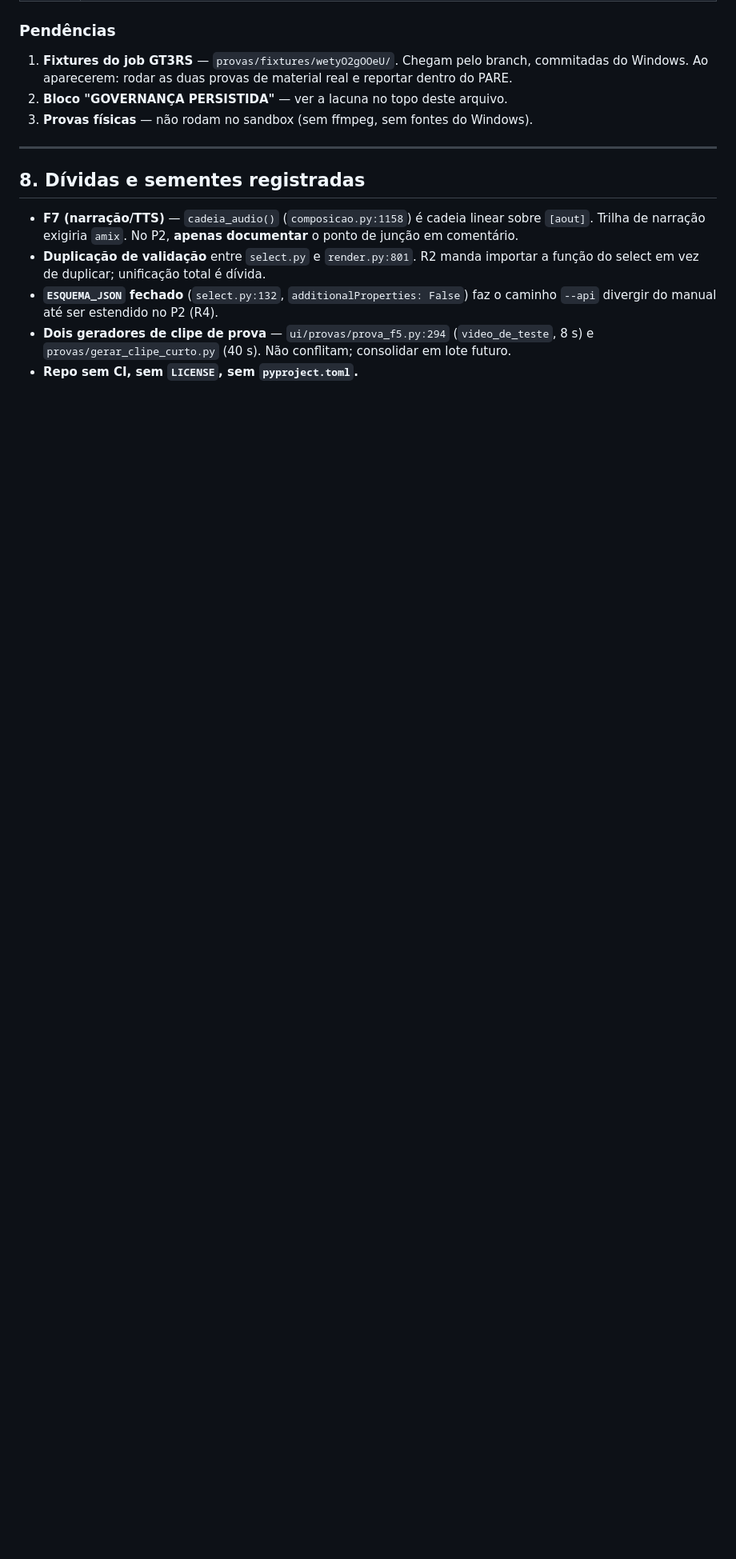
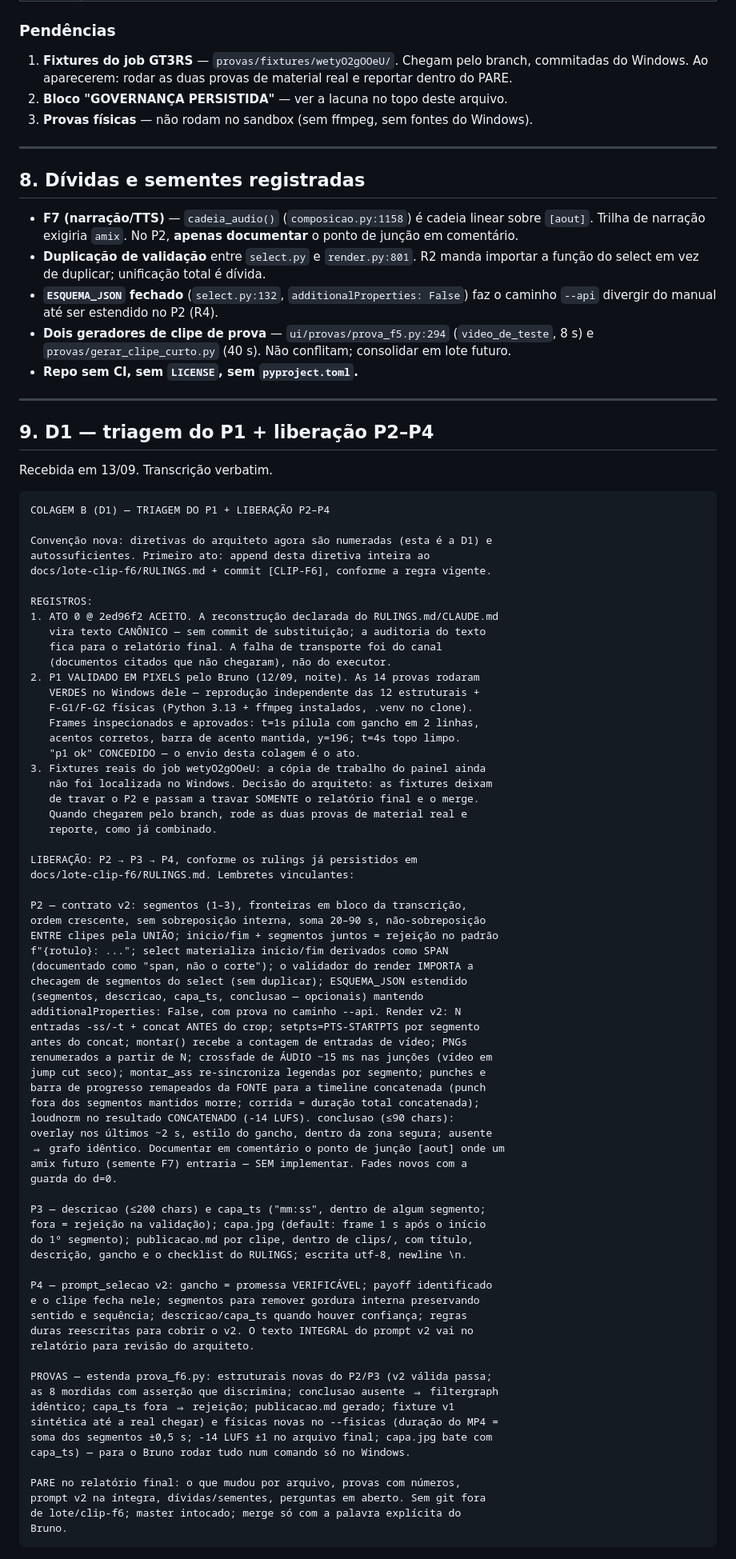
Before and after one commit to Corrar/ClipPro, a Markdown page: docs/lote-clip-f6/RULINGS.md, the part around one of its changes. Shown at 80% size. Drawn GitHub-style; blank space fills up the shorter version.

Commit message:
[CLIP-F6] D1: persistir a diretiva de triagem do P1 e liberação P2-P4
Primeiro ato, conforme a regra vigente: diretiva nova = append ao RULINGS.md
+ commit, antes de qualquer código.

Convenção nova registrada: diretivas do arquiteto passam a ser numeradas e
autossuficientes, cada uma transcrita inteira como seção própria.

Efeitos imediatos anotados em §9.1:
  - CLAUDE.md e RULINGS.md viram texto CANÔNICO; a ressalva de "reconstrução
    declarada" fica como registro histórico e a auditoria vai ao relatório
    final. Não há commit de substituição pendente.
  - "p1 ok" concedido: P1 validado em pixels no Windows do Bruno, 14 provas
    verdes (12 estruturais + F-G1/F-G2), frames t=1s e t=4s aprovados.
  - O PARE do P1 caiu; o próximo é o relatório final.
  - As fixtures reais do job wetyO2gOOeU deixam de travar o P2 e passam a
    travar só o relatório final e o merge.

§9.2 fixa o checklist estático do publicacao.md, que o P3 vai gravar.

Só documentação. Nenhuma linha de código tocada.

Co-Authored-By: Claude Opus 5 <noreply@anthropic.com>
Claude-Session: https://claude.ai/code/session_019Hnr9tm2TyjLzgKNkMsRB6

````diff
--- a/docs/lote-clip-f6/RULINGS.md
+++ b/docs/lote-clip-f6/RULINGS.md
@@ -358,3 +362,82 @@ git fetch && git checkout lote/clip-f6
   (`video_de_teste`, 8 s) e `provas/gerar_clipe_curto.py` (40 s). Não
   conflitam; consolidar em lote futuro.
 - **Repo sem CI, sem `LICENSE`, sem `pyproject.toml`.**
+
+
+---
+
+## 9. D1 — triagem do P1 + liberação P2–P4
+
+Recebida em 13/09. Transcrição verbatim.
+
+```
+COLAGEM B (D1) — TRIAGEM DO P1 + LIBERAÇÃO P2–P4
+
+Convenção nova: diretivas do arquiteto agora são numeradas (esta é a D1) e
+autossuficientes. Primeiro ato: append desta diretiva inteira ao
+docs/lote-clip-f6/RULINGS.md + commit [CLIP-F6], conforme a regra vigente.
+
+REGISTROS:
+1. ATO 0 @ 2ed96f2 ACEITO. A reconstrução declarada do RULINGS.md/CLAUDE.md
+   vira texto CANÔNICO — sem commit de substituição; a auditoria do texto
+   fica para o relatório final. A falha de transporte foi do canal
+   (documentos citados que não chegaram), não do executor.
+2. P1 VALIDADO EM PIXELS pelo Bruno (12/09, noite). As 14 provas rodaram
+   VERDES no Windows dele — reprodução independente das 12 estruturais +
+   F-G1/F-G2 físicas (Python 3.13 + ffmpeg instalados, .venv no clone).
+   Frames inspecionados e aprovados: t=1s pílula com gancho em 2 linhas,
+   acentos corretos, barra de acento mantida, y=196; t=4s topo limpo.
+   "p1 ok" CONCEDIDO — o envio desta colagem é o ato.
+3. Fixtures reais do job wetyO2gOOeU: a cópia de trabalho do painel ainda
+   não foi localizada no Windows. Decisão do arquiteto: as fixtures deixam
+   de travar o P2 e passam a travar SOMENTE o relatório final e o merge.
+   Quando chegarem pelo branch, rode as duas provas de material real e
+   reporte, como já combinado.
+
+LIBERAÇÃO: P2 → P3 → P4, conforme os rulings já persistidos em
+docs/lote-clip-f6/RULINGS.md. Lembretes vinculantes:
+
+P2 — contrato v2: segmentos (1–3), fronteiras em bloco da transcrição,
+ordem crescente, sem sobreposição interna, soma 20–90 s, não-sobreposição
+ENTRE clipes pela UNIÃO; inicio/fim + segmentos juntos = rejeição no padrão
+f"{rotulo}: ..."; select materializa inicio/fim derivados como SPAN
+(documentado como "span, não o corte"); o validador do render IMPORTA a
+checagem de segmentos do select (sem duplicar); ESQUEMA_JSON estendido
+(segmentos, descricao, capa_ts, conclusao — opcionais) mantendo
+additionalProperties: False, com prova no caminho --api. Render v2: N
+entradas -ss/-t + concat ANTES do crop; setpts=PTS-STARTPTS por segmento
+antes do concat; montar() recebe a contagem de entradas de vídeo; PNGs
+renumerados a partir de N; crossfade de ÁUDIO ~15 ms nas junções (vídeo em
+jump cut seco); montar_ass re-sincroniza legendas por segmento; punches e
+barra de progresso remapeados da FONTE para a timeline concatenada (punch
+fora dos segmentos mantidos morre; corrida = duração total concatenada);
+loudnorm no resultado CONCATENADO (-14 LUFS). conclusao (≤90 chars):
+overlay nos últimos ~2 s, estilo do gancho, dentro da zona segura; ausente
+⇒ grafo idêntico. Documentar em comentário o ponto de junção [aout] onde um
+amix futuro (semente F7) entraria — SEM implementar. Fades novos com a
+guarda do d=0.
+
+P3 — descricao (≤200 chars) e capa_ts ("mm:ss", dentro de algum segmento;
+fora = rejeição na validação); capa.jpg (default: frame 1 s após o início
+do 1º segmento); publicacao.md por clipe, dentro de clips/, com título,
+descrição, gancho e o checklist do RULINGS; escrita utf-8, newline \n.
+
+P4 — prompt_selecao v2: gancho = promessa VERIFICÁVEL; payoff identificado
+e o clipe fecha nele; segmentos para remover gordura interna preservando
+sentido e sequência; descricao/capa_ts quando houver confiança; regras
+duras reescritas para cobrir o v2. O texto INTEGRAL do prompt v2 vai no
+relatório para revisão do arquiteto.
+
+PROVAS — estenda prova_f6.py: estruturais novas do P2/P3 (v2 válida passa;
+as 8 mordidas com asserção que discrimina; conclusao ausente ⇒ filtergraph
+idêntico; capa_ts fora ⇒ rejeição; publicacao.md gerado; fixture v1
+sintética até a real chegar) e físicas novas no --fisicas (duração do MP4 =
+soma dos segmentos ±0,5 s; -14 LUFS ±1 no arquivo final; capa.jpg bate com
+capa_ts) — para o Bruno rodar tudo num comando só no Windows.
+
+PARE no relatório final: o que mudou por arquivo, provas com números,
+prompt v2 na íntegra, dívidas/sementes, perguntas em aberto. Sem git fora
+de lote/clip-f6; master intocado; merge só com a palavra explícita do
+Bruno.
+```
+
````
Also changed, not shown: other parts of docs/lote-clip-f6/RULINGS.md (+29 -0 lines).
